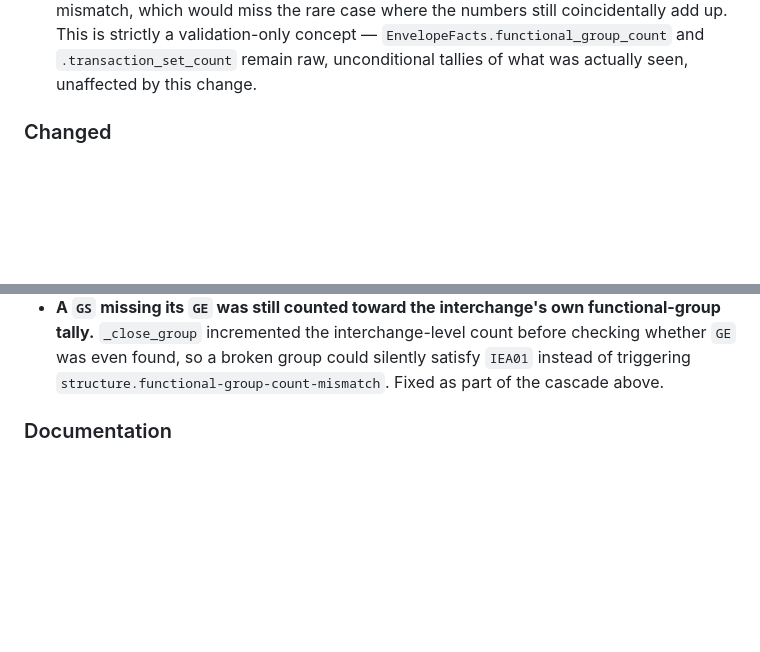
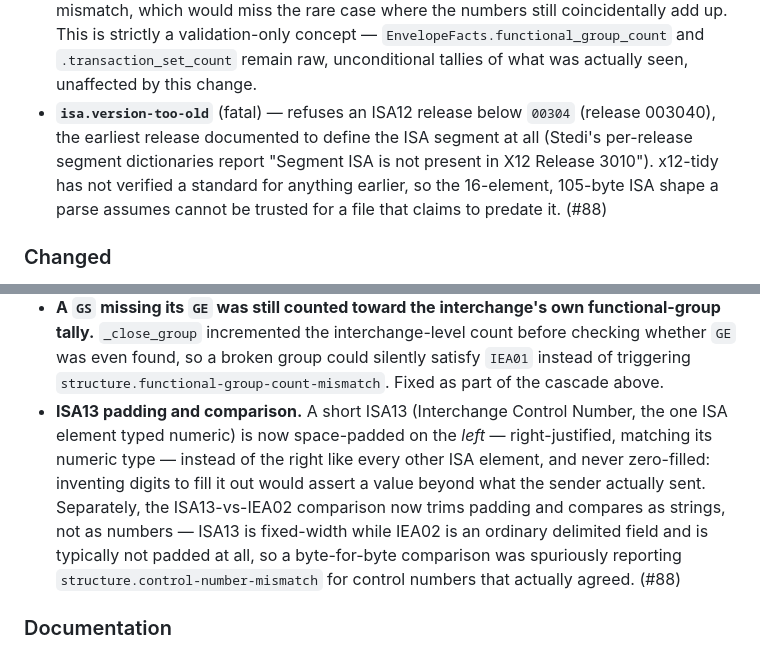
Before and after one commit to tidyedi/x12-tidy, a Markdown page: CHANGELOG.md, 2 parts joined by grey strips. Drawn GitHub-style; blank space fills up the shorter version.

Commit message:
docs: log #88 (envelope good-status cascade + ISA-line fixes) in CHANGELOG (#89)
Added isa.version-too-old and the ISA13 padding/comparison fix under
[Unreleased]; the good/bad envelope cascade and isa.gs-not-found split
were already logged from the original working-tree draft.


Claude-Session: https://claude.ai/code/session_01FwvzC3MVy3YwjV58DwfBYh

Co-authored-by: Claude Sonnet 5 <noreply@anthropic.com>

```diff
--- a/CHANGELOG.md
+++ b/CHANGELOG.md
@@ -22,6 +22,13 @@ adheres to [Semantic Versioning](https://semver.org/spec/v2.0.0.html).
   strictly a validation-only concept — `EnvelopeFacts.functional_group_count`
   and `.transaction_set_count` remain raw, unconditional tallies of what was
   actually seen, unaffected by this change.
+- **`isa.version-too-old`** (fatal) — refuses an ISA12 release below `00304`
+  (release 003040), the earliest release documented to define the ISA
+  segment at all (Stedi's per-release segment dictionaries report "Segment
+  ISA is not present in X12 Release 3010"). x12-tidy has not verified a
+  standard for anything earlier, so the 16-element, 105-byte ISA shape a
+  parse assumes cannot be trusted for a file that claims to predate it.
+  (#88)
 
 ### Changed
 
@@ -53,6 +60,17 @@ adheres to [Semantic Versioning](https://semver.org/spec/v2.0.0.html).
   silently satisfy `IEA01` instead of triggering
   `structure.functional-group-count-mismatch`. Fixed as part of the cascade
   above.
+- **ISA13 padding and comparison.** A short ISA13 (Interchange Control
+  Number, the one ISA element typed numeric) is now space-padded on the
+  *left* — right-justified, matching its numeric type — instead of the
+  right like every other ISA element, and never zero-filled: inventing
+  digits to fill it out would assert a value beyond what the sender
+  actually sent. Separately, the ISA13-vs-IEA02 comparison now trims
+  padding and compares as strings, not as numbers — ISA13 is fixed-width
+  while IEA02 is an ordinary delimited field and is typically not padded
+  at all, so a byte-for-byte comparison was spuriously reporting
+  `structure.control-number-mismatch` for control numbers that actually
+  agreed. (#88)
 
 ### Documentation
 
```
